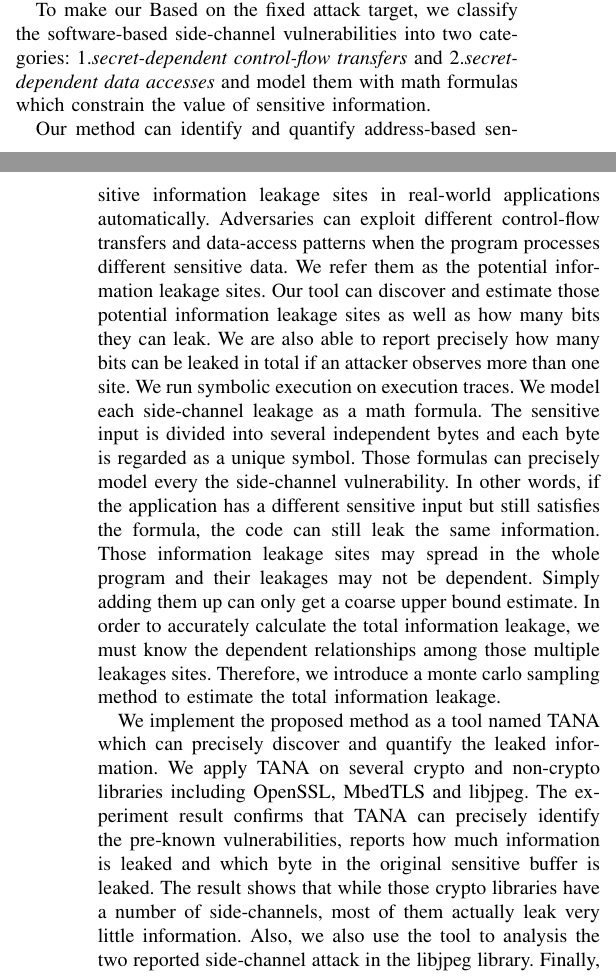
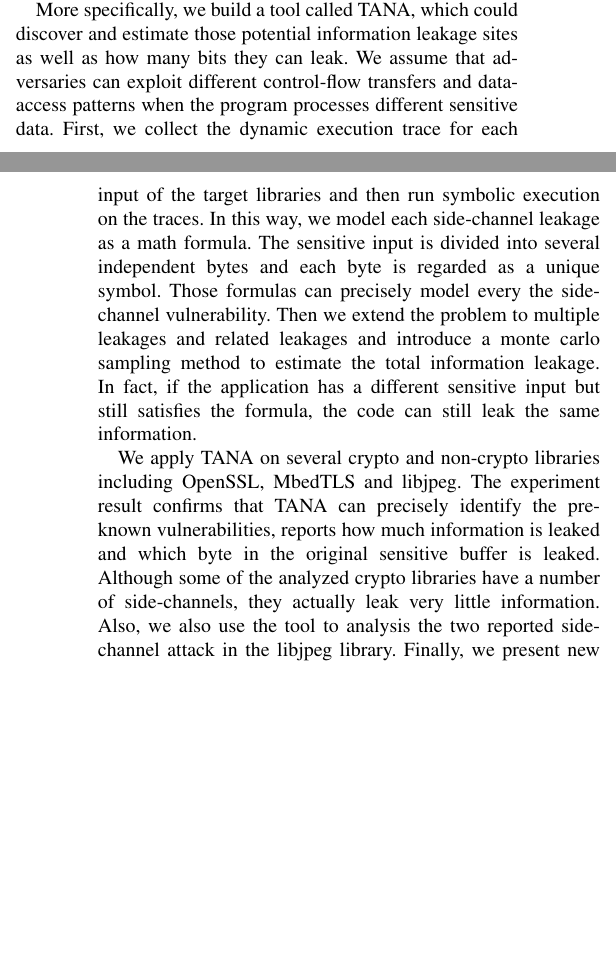
Before and after one commit to qinkunbao/QIF, a LaTeX paper (papers/SP2020_June_1/main.tex, which reads papers/SP2020_June_1/sections/introduction.tex): two parts of the columns of pages 1 and 2 of 10, joined at a grey line, cut at the place of the change, the shorter picture padded with empty space. Compiled offline with pdfLaTeX; a missing font is replaced by an installed copy or a similar font; a LaTeX package or settings file that is missing is left out.

Commit message:
modify introduction

```diff
--- a/papers/SP2020_June_1/sections/introduction.tex
+++ b/papers/SP2020_June_1/sections/introduction.tex
@@ -71,38 +77,52 @@ and solve it by Markov Chain Monte Carlo approximate counting~\cite{bibid}.
 In this way, we quantify the information leakage more precisely.
 
 
-To make our
-Based on the fixed attack target, we classify the software-based side-channel
-vulnerabilities into two categories: 1.\textit{secret-dependent control-flow transfers}
-and 2.\textit{secret-dependent data accesses} and model them with math formulas which
-constrain the value of sensitive information.
+More specifically, we build a tool called \tool{}, which could discover and estimate those potential information leakage sites
+as well as how many bits they can leak.
+We assume that adversaries can exploit different control-flow transfers and data-access patterns when
+the program processes different sensitive data.
+%We refer them as the potential information leakage sites.
+First, we collect the dynamic execution trace for each input of the target libraries
+and then run symbolic execution on the traces.
+In this way, we model each side-channel leakage as a math formula.
+The sensitive input is divided into several independent bytes and each byte is regarded as
+a unique symbol. Those formulas can precisely model every the side-channel vulnerability.
+Then we extend the problem to multiple leakages and related leakages
+and introduce a monte carlo sampling method to estimate the total information leakage.
+In fact, if the application has a different sensitive input but still satisfies the formula,
+the code can still leak the same information.
+
+
+%Based on the fixed attack target, we classify the software-based side-channel
+%vulnerabilities into two categories: 1.\textit{secret-dependent control-flow transfers}
+%and 2.\textit{secret-dependent data accesses} and model them with math formulas which
+%constrain the value of sensitive information.
 %We quantify the amount of leaked information as the number of possible solutions that are
 %reduced after applying each constrains.
 
 
-Our method can identify and quantify address-based
-sensitive information leakage sites in real-world applications automatically.
-Adversaries can exploit different control-flow transfers and data-access patterns when
-the program processes different sensitive data. We refer them as the potential information
-leakage sites. Our tool can discover and estimate those potential information leakage sites
-as well as how many bits they can leak. We are also able to report precisely how many bits
-can be leaked in total if an attacker observes more than one site.
-We run symbolic execution on execution traces. We model each side-channel leakage as a math formula.
-The sensitive input is divided into several independent bytes and each byte is regarded as
-a unique symbol. Those formulas can precisely model every the side-channel vulnerability.
-In other words, if the application has a different sensitive input but still satisfies the formula,
-the code can still leak the same information.
-Those information leakage sites may spread in the whole program
-and their leakages may not be dependent. Simply adding them up can only get a coarse upper bound
-estimate. In order to accurately calculate the total information leakage, we must know the
-dependent relationships among those multiple leakages sites. Therefore, we introduce a
-monte carlo sampling method to estimate the total information leakage.
+%Our method can identify and quantify address-based
+%sensitive information leakage sites in real-world applications automatically.
+%Adversaries can exploit different control-flow transfers and data-access patterns when
+%the program processes different sensitive data. We refer them as the potential information
+%leakage sites. Our tool can discover and estimate those potential information leakage sites
+%as well as how many bits they can leak. We are also able to report precisely how many bits
+%can be leaked in total if an attacker observes more than one site.
+%We run symbolic execution on execution traces. We model each side-channel leakage as a math formula.
+%The sensitive input is divided into several independent bytes and each byte is regarded as
+%a unique symbol. Those formulas can precisely model every the side-channel vulnerability.
+%In other words, if the application has a different sensitive input but still satisfies the formula,
+%the code can still leak the same information.
+%Those information leakage sites may spread in the whole program
+%and their leakages may not be dependent. Simply adding them up can only get a coarse upper bound
+%estimate. In order to accurately calculate the total information leakage, we must know the
+%dependent relationships among those multiple leakages sites. Therefore, we introduce a
+%monte carlo sampling method to estimate the total information leakage.
 
-We implement the proposed method as a tool named \tool{} which can precisely discover and quantify the leaked information.
 We apply \tool{} on several crypto and non-crypto libraries including OpenSSL,
 MbedTLS and libjpeg. The experiment result confirms that \tool{} can precisely identify the pre-known vulnerabilities,
 reports how much information is leaked and which byte in the original sensitive buffer is leaked.
-The result shows that while those crypto libraries have a number of side-channels, most of them actually
+Although some of the analyzed crypto libraries have a number of side-channels, they actually
 leak very little information. Also, we also use the tool to analysis the two reported side-channel attack
 in the libjpeg library. Finally, we present new vulnerabilities. With the help of \tool{}, we confirm those
 vulnerabilities are easily to be exploited. Our results are superisingly different compared to previous results
```
Also changed, not shown: papers/SP2020_June_1/sections/introduction.tex (36 more changed lines).
